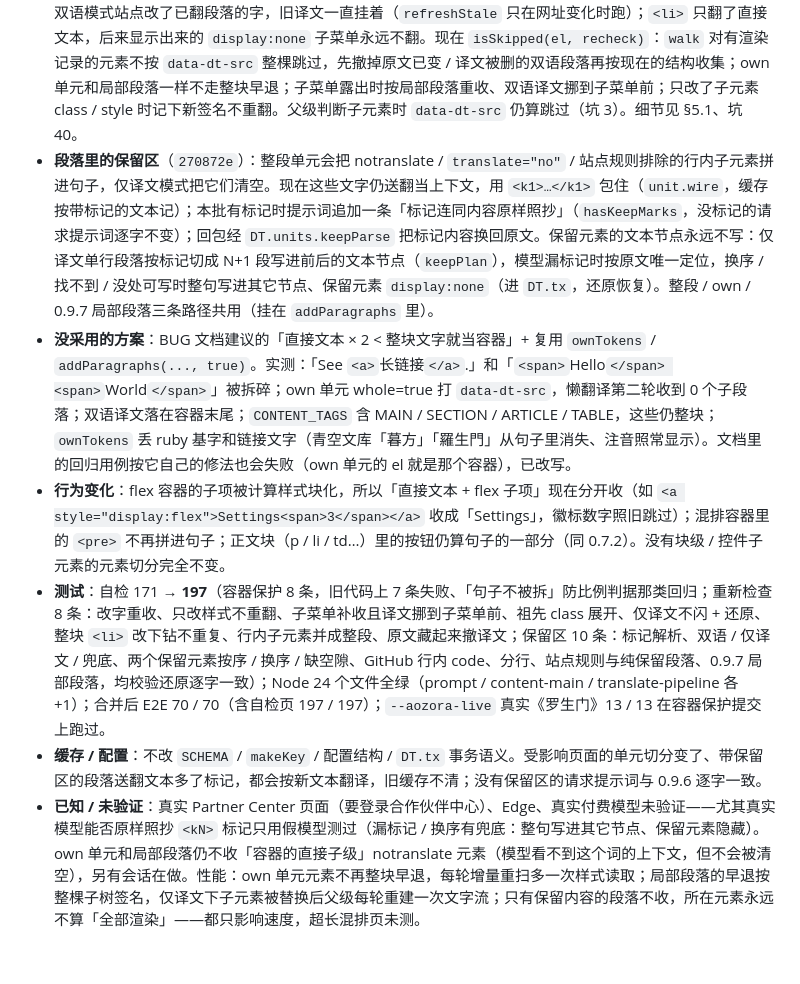
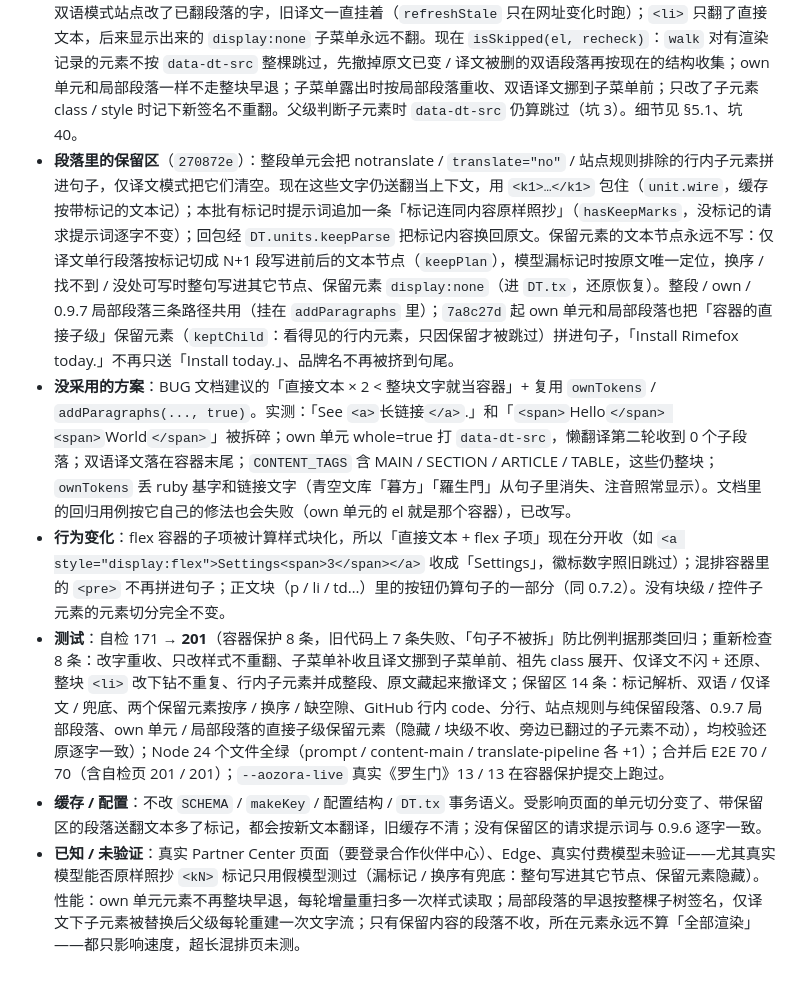
Before and after one commit to Suethekitten/Rimefox, a Markdown page: HANDOFF.md, the part around the change. GitHub-like rendering.

Commit message:
docs: 0.9.7 发版说明补上 own / 局部段落直接子级的 notranslate
CHANGELOG 第 6 条补「不再挪到句尾」；HANDOFF §14 保留区记录 7a8c27d、自检数 197 → 201、去掉已解决的已知问题；ROADMAP 0.9.7 行补全。

```diff
--- a/HANDOFF.md
+++ b/HANDOFF.md
@@ -684,9 +684,9 @@ YouTube 检查固定切到英文字幕轨再翻成简体中文（YouTube 会按
 - **容器保护**（`content/dom.js`，见 §5.1 的说明）：`breaksFlow(parent, kid)` = 可见的块级 / flex 子项，或非正文块里带控件的子元素（`CONTROL_SELECTOR`，与 `shouldDescend` 共用）；跳过类标签（图片 / 视频等）不算，`<pre>` 算。有直接文本且有这样的子元素时，`flowTokens` 拼父级自己的行内文字（直接文本、`<br>`、行内代码、未跳过的行内子元素），打断文字流的子元素记成空行边界 `{ br: kid, boundary: true }` ×2（块前块后各成一段，锚点就是该子元素；`lineGroups` 不把 boundary 当 `<br>` 收起），再只对这些子元素 `walk`。
 - **局部段落**：`addParagraphs(out, el, tokens, own, partial)`。partial 单元不是 whole（不打 `data-dt-src` / `data-dt-sig`，否则 `isSkipped` 让整棵子树以后不再扫描，懒翻译第二轮收不到屏幕外的子段落）；`el.__dtPartial` 让 `walk` 入口不做「已全部渲染」早退（`addParagraphs` 自己的早退保留）；最后一段的双语锚点是「这段文字所在的直接子节点之后」；ruby 只认文字流里的（`inFlow`），且不走按 DOM 范围扫 ruby 的兜底，标题里的注音归标题自己的单元。`walkDiag` 用同一判据，诊断与真实收集一致。
 - **已翻译元素重新检查**（`7581ee3`）：以前元素一打上 `data-dt-src`，`isSkipped` 就让整棵子树永远跳过——双语模式站点改了已翻段落的字，旧译文一直挂着（`refreshStale` 只在网址变化时跑）；`<li>` 只翻了直接文本，后来显示出来的 `display:none` 子菜单永远不翻。现在 `isSkipped(el, recheck)`：`walk` 对有渲染记录的元素不按 `data-dt-src` 整棵跳过，先撤掉原文已变 / 译文被删的双语段落再按现在的结构收集；own 单元和局部段落一样不走整块早退；子菜单露出时按局部段落重收、双语译文挪到子菜单前；只改了子元素 class / style 时记下新签名不重翻。父级判断子元素时 `data-dt-src` 仍算跳过（坑 3）。细节见 §5.1、坑 40。
-- **段落里的保留区**（`270872e`）：整段单元会把 notranslate / `translate="no"` / 站点规则排除的行内子元素拼进句子，仅译文模式把它们清空。现在这些文字仍送翻当上下文，用 `<k1>…</k1>` 包住（`unit.wire`，缓存按带标记的文本记）；本批有标记时提示词追加一条「标记连同内容原样照抄」（`hasKeepMarks`，没标记的请求提示词逐字不变）；回包经 `DT.units.keepParse` 把标记内容换回原文。保留元素的文本节点永远不写：仅译文单行段落按标记切成 N+1 段写进前后的文本节点（`keepPlan`），模型漏标记时按原文唯一定位，换序 / 找不到 / 没处可写时整句写进其它节点、保留元素 `display:none`（进 `DT.tx`，还原恢复）。整段 / own / 0.9.7 局部段落三条路径共用（挂在 `addParagraphs` 里）。
+- **段落里的保留区**（`270872e`）：整段单元会把 notranslate / `translate="no"` / 站点规则排除的行内子元素拼进句子，仅译文模式把它们清空。现在这些文字仍送翻当上下文，用 `<k1>…</k1>` 包住（`unit.wire`，缓存按带标记的文本记）；本批有标记时提示词追加一条「标记连同内容原样照抄」（`hasKeepMarks`，没标记的请求提示词逐字不变）；回包经 `DT.units.keepParse` 把标记内容换回原文。保留元素的文本节点永远不写：仅译文单行段落按标记切成 N+1 段写进前后的文本节点（`keepPlan`），模型漏标记时按原文唯一定位，换序 / 找不到 / 没处可写时整句写进其它节点、保留元素 `display:none`（进 `DT.tx`，还原恢复）。整段 / own / 0.9.7 局部段落三条路径共用（挂在 `addParagraphs` 里）；`7a8c27d` 起 own 单元和局部段落也把「容器的直接子级」保留元素（`keptChild`：看得见的行内元素，只因保留才被跳过）拼进句子，「Install <span class="notranslate">Rimefox</span> today.」不再只送「Install today.」、品牌名不再被挤到句尾。
 - **没采用的方案**：BUG 文档建议的「直接文本 × 2 < 整块文字就当容器」+ 复用 `ownTokens` / `addParagraphs(..., true)`。实测：「See `<a>`长链接`</a>`.」和「`<span>`Hello`</span> <span>`World`</span>`」被拆碎；own 单元 whole=true 打 `data-dt-src`，懒翻译第二轮收到 0 个子段落；双语译文落在容器末尾；`CONTENT_TAGS` 含 MAIN / SECTION / ARTICLE / TABLE，这些仍整块；`ownTokens` 丢 ruby 基字和链接文字（青空文库「暮方」「羅生門」从句子里消失、注音照常显示）。文档里的回归用例按它自己的修法也会失败（own 单元的 el 就是那个容器），已改写。
 - **行为变化**：flex 容器的子项被计算样式块化，所以「直接文本 + flex 子项」现在分开收（如 `<a style="display:flex">Settings<span>3</span></a>` 收成「Settings」，徽标数字照旧跳过）；混排容器里的 `<pre>` 不再拼进句子；正文块（p / li / td…）里的按钮仍算句子的一部分（同 0.7.2）。没有块级 / 控件子元素的元素切分完全不变。
-- **测试**：自检 171 → **197**（容器保护 8 条，旧代码上 7 条失败、「句子不被拆」防比例判据那类回归；重新检查 8 条：改字重收、只改样式不重翻、子菜单补收且译文挪到子菜单前、祖先 class 展开、仅译文不闪 + 还原、整块 `<li>` 改下钻不重复、行内子元素并成整段、原文藏起来撤译文；保留区 10 条：标记解析、双语 / 仅译文 / 兜底、两个保留元素按序 / 换序 / 缺空隙、GitHub 行内 code、分行、站点规则与纯保留段落、0.9.7 局部段落，均校验还原逐字一致）；Node 24 个文件全绿（prompt / content-main / translate-pipeline 各 +1）；合并后 E2E 70 / 70（含自检页 197 / 197）；`--aozora-live` 真实《罗生门》13 / 13 在容器保护提交上跑过。
+- **测试**：自检 171 → **201**（容器保护 8 条，旧代码上 7 条失败、「句子不被拆」防比例判据那类回归；重新检查 8 条：改字重收、只改样式不重翻、子菜单补收且译文挪到子菜单前、祖先 class 展开、仅译文不闪 + 还原、整块 `<li>` 改下钻不重复、行内子元素并成整段、原文藏起来撤译文；保留区 14 条：标记解析、双语 / 仅译文 / 兜底、两个保留元素按序 / 换序 / 缺空隙、GitHub 行内 code、分行、站点规则与纯保留段落、0.9.7 局部段落、own 单元 / 局部段落的直接子级保留元素（隐藏 / 块级不收、旁边已翻过的子元素不动），均校验还原逐字一致）；Node 24 个文件全绿（prompt / content-main / translate-pipeline 各 +1）；合并后 E2E 70 / 70（含自检页 201 / 201）；`--aozora-live` 真实《罗生门》13 / 13 在容器保护提交上跑过。
 - **缓存 / 配置**：不改 `SCHEMA` / `makeKey` / 配置结构 / `DT.tx` 事务语义。受影响页面的单元切分变了、带保留区的段落送翻文本多了标记，都会按新文本翻译，旧缓存不清；没有保留区的请求提示词与 0.9.6 逐字一致。
-- **已知 / 未验证**：真实 Partner Center 页面（要登录合作伙伴中心）、Edge、真实付费模型未验证——尤其真实模型能否原样照抄 `<kN>` 标记只用假模型测过（漏标记 / 换序有兜底：整句写进其它节点、保留元素隐藏）。own 单元和局部段落仍不收「容器的直接子级」notranslate 元素（模型看不到这个词的上下文，但不会被清空），另有会话在做。性能：own 单元元素不再整块早退，每轮增量重扫多一次样式读取；局部段落的早退按整棵子树签名，仅译文下子元素被替换后父级每轮重建一次文字流；只有保留内容的段落不收，所在元素永远不算「全部渲染」——都只影响速度，超长混排页未测。
+- **已知 / 未验证**：真实 Partner Center 页面（要登录合作伙伴中心）、Edge、真实付费模型未验证——尤其真实模型能否原样照抄 `<kN>` 标记只用假模型测过（漏标记 / 换序有兜底：整句写进其它节点、保留元素隐藏）。性能：own 单元元素不再整块早退，每轮增量重扫多一次样式读取；局部段落的早退按整棵子树签名，仅译文下子元素被替换后父级每轮重建一次文字流；只有保留内容的段落不收，所在元素永远不算「全部渲染」——都只影响速度，超长混排页未测。
```
Also changed, not shown: CHANGELOG.md (+1 -1 lines), docs/ROADMAP.md (+1 -1 lines).
